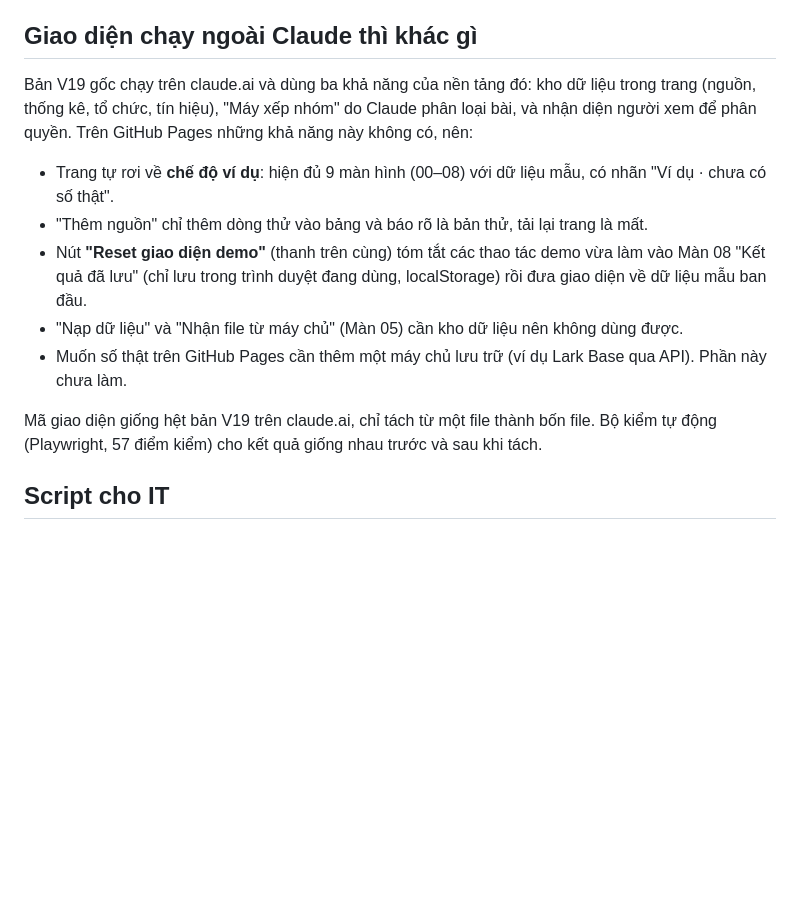
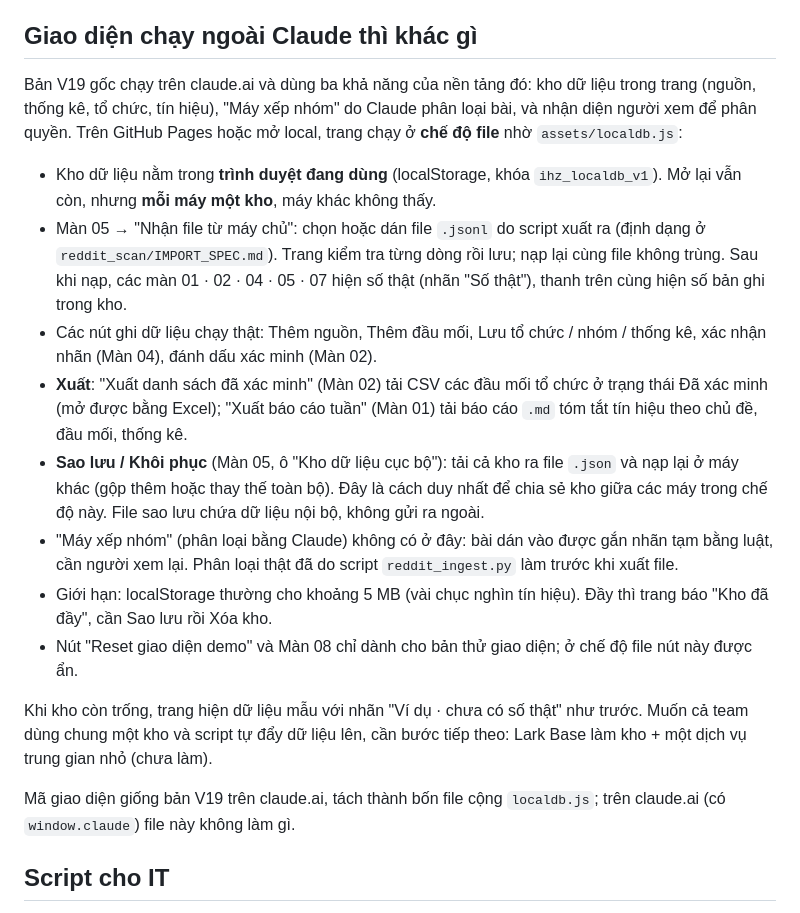
Before and after one commit to phuongtva-code/ihouzz-quet-khach-hang-han-quoc-singapore, a Markdown page: README.md, the part around the change. Drawn GitHub-style; blank space fills up the shorter version.

Commit message:
README: mô tả chế độ file và giới hạn (3/3)
Mục "Giao diện chạy ngoài Claude": kho localStorage, nạp file .jsonl, các nút chạy thật, xuất CSV/báo cáo tuần, sao lưu/khôi phục, giới hạn 5 MB, bước tiếp theo là Lark Base.

```diff
--- a/README.md
+++ b/README.md
@@ -29,15 +29,20 @@ Giao diện dùng font Geist từ Google Fonts, nên cần có Internet để hi
 
 ## Giao diện chạy ngoài Claude thì khác gì
 
-Bản V19 gốc chạy trên claude.ai và dùng ba khả năng của nền tảng đó: kho dữ liệu trong trang (nguồn, thống kê, tổ chức, tín hiệu), "Máy xếp nhóm" do Claude phân loại bài, và nhận diện người xem để phân quyền. Trên GitHub Pages những khả năng này không có, nên:
+Bản V19 gốc chạy trên claude.ai và dùng ba khả năng của nền tảng đó: kho dữ liệu trong trang (nguồn, thống kê, tổ chức, tín hiệu), "Máy xếp nhóm" do Claude phân loại bài, và nhận diện người xem để phân quyền. Trên GitHub Pages hoặc mở local, trang chạy ở **chế độ file** nhờ `assets/localdb.js`:
 
-- Trang tự rơi về **chế độ ví dụ**: hiện đủ 9 màn hình (00–08) với dữ liệu mẫu, có nhãn "Ví dụ · chưa có số thật".
-- "Thêm nguồn" chỉ thêm dòng thử vào bảng và báo rõ là bản thử, tải lại trang là mất.
-- Nút **"Reset giao diện demo"** (thanh trên cùng) tóm tắt các thao tác demo vừa làm vào Màn 08 "Kết quả đã lưu" (chỉ lưu trong trình duyệt đang dùng, localStorage) rồi đưa giao diện về dữ liệu mẫu ban đầu.
-- "Nạp dữ liệu" và "Nhận file từ máy chủ" (Màn 05) cần kho dữ liệu nên không dùng được.
-- Muốn số thật trên GitHub Pages cần thêm một máy chủ lưu trữ (ví dụ Lark Base qua API). Phần này chưa làm.
+- Kho dữ liệu nằm trong **trình duyệt đang dùng** (localStorage, khóa `ihz_localdb_v1`). Mở lại vẫn còn, nhưng **mỗi máy một kho**, máy khác không thấy.
+- Màn 05 → "Nhận file từ máy chủ": chọn hoặc dán file `.jsonl` do script xuất ra (định dạng ở `reddit_scan/IMPORT_SPEC.md`). Trang kiểm tra từng dòng rồi lưu; nạp lại cùng file không trùng. Sau khi nạp, các màn 01 · 02 · 04 · 05 · 07 hiện số thật (nhãn "Số thật"), thanh trên cùng hiện số bản ghi trong kho.
+- Các nút ghi dữ liệu chạy thật: Thêm nguồn, Thêm đầu mối, Lưu tổ chức / nhóm / thống kê, xác nhận nhãn (Màn 04), đánh dấu xác minh (Màn 02).
+- **Xuất**: "Xuất danh sách đã xác minh" (Màn 02) tải CSV các đầu mối tổ chức ở trạng thái Đã xác minh (mở được bằng Excel); "Xuất báo cáo tuần" (Màn 01) tải báo cáo `.md` tóm tắt tín hiệu theo chủ đề, đầu mối, thống kê.
+- **Sao lưu / Khôi phục** (Màn 05, ô "Kho dữ liệu cục bộ"): tải cả kho ra file `.json` và nạp lại ở máy khác (gộp thêm hoặc thay thế toàn bộ). Đây là cách duy nhất để chia sẻ kho giữa các máy trong chế độ này. File sao lưu chứa dữ liệu nội bộ, không gửi ra ngoài.
+- "Máy xếp nhóm" (phân loại bằng Claude) không có ở đây: bài dán vào được gắn nhãn tạm bằng luật, cần người xem lại. Phân loại thật đã do script `reddit_ingest.py` làm trước khi xuất file.
+- Giới hạn: localStorage thường cho khoảng 5 MB (vài chục nghìn tín hiệu). Đầy thì trang báo "Kho đã đầy", cần Sao lưu rồi Xóa kho.
+- Nút "Reset giao diện demo" và Màn 08 chỉ dành cho bản thử giao diện; ở chế độ file nút này được ẩn.
 
-Mã giao diện giống hệt bản V19 trên claude.ai, chỉ tách từ một file thành bốn file. Bộ kiểm tự động (Playwright, 57 điểm kiểm) cho kết quả giống nhau trước và sau khi tách.
+Khi kho còn trống, trang hiện dữ liệu mẫu với nhãn "Ví dụ · chưa có số thật" như trước. Muốn cả team dùng chung một kho và script tự đẩy dữ liệu lên, cần bước tiếp theo: Lark Base làm kho + một dịch vụ trung gian nhỏ (chưa làm).
+
+Mã giao diện giống bản V19 trên claude.ai, tách thành bốn file cộng `localdb.js`; trên claude.ai (có `window.claude`) file này không làm gì.
 
 ## Script cho IT
 
```
